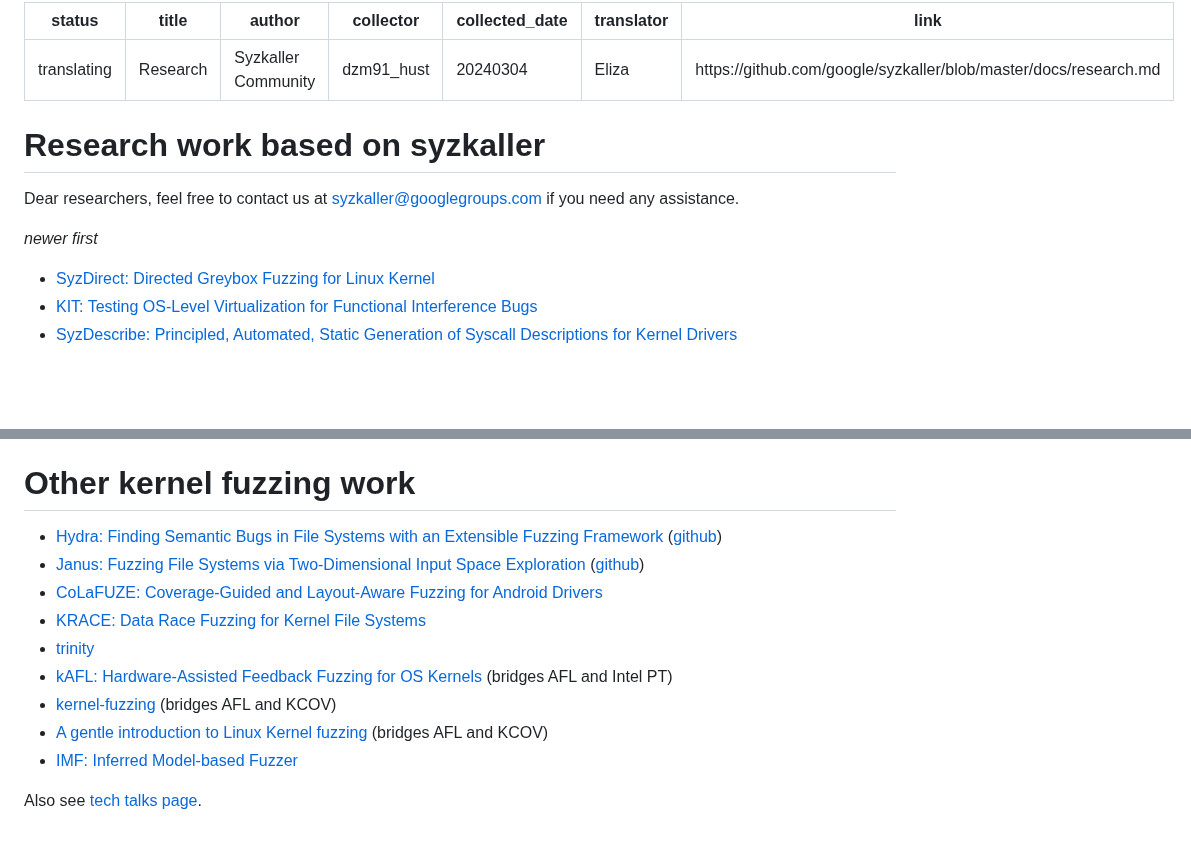
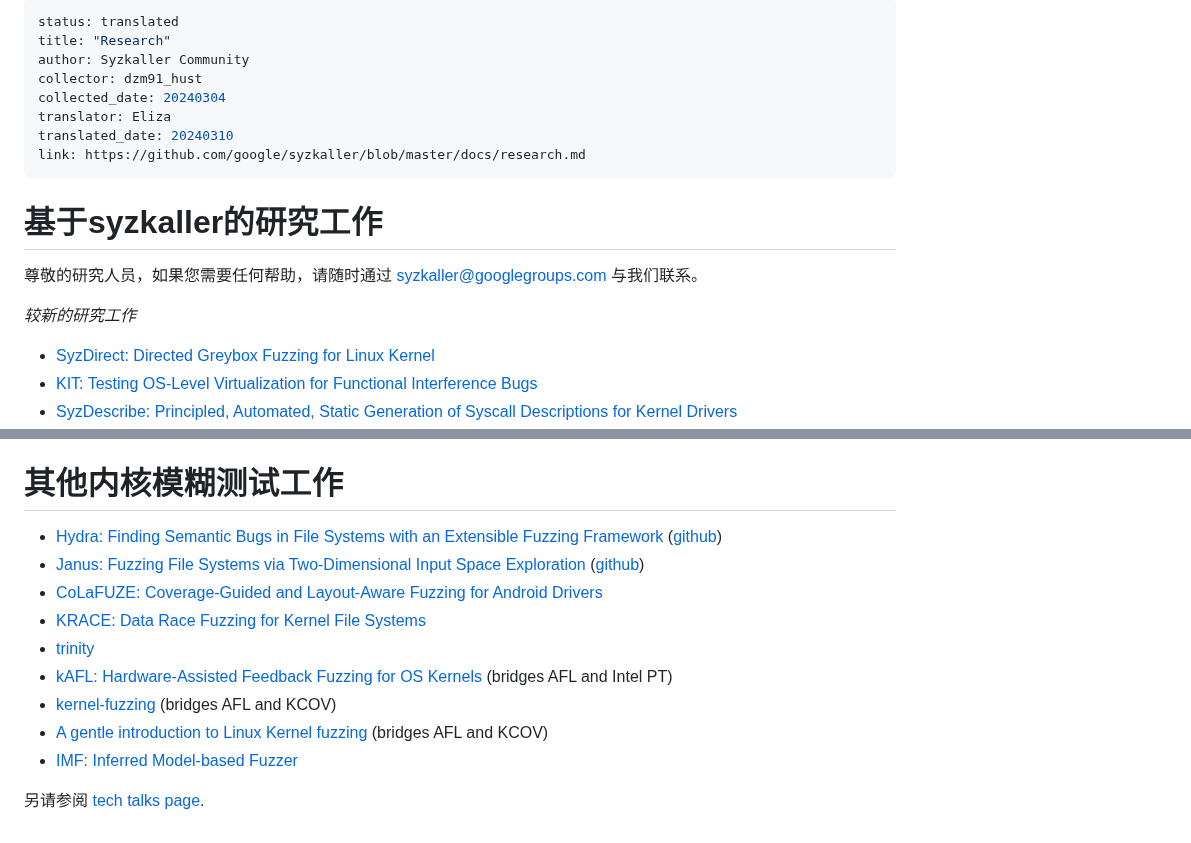
Before and after one commit to hust-open-atom-club/TranslateProject, a Markdown page: sources/syzkaller/research.md, 2 parts joined by grey strips. GitHub-like rendering; blank space fills up the shorter version.

Commit message:
update sources/syzkaller/research.md.
Signed-off-by: Eliza <3117096215@qq.com>

```diff
--- a/sources/syzkaller/research.md
+++ b/sources/syzkaller/research.md
@@ -1,18 +1,19 @@
 ---
-status: translating
+status: translated
 title: "Research"
 author: Syzkaller Community
 collector: dzm91_hust
 collected_date: 20240304
 translator: Eliza
+translated_date: 20240310
 link: https://github.com/google/syzkaller/blob/master/docs/research.md
 ---
 
-# Research work based on syzkaller
+# 基于syzkaller的研究工作
 
-Dear researchers, feel free to contact us at syzkaller@googlegroups.com if you need any assistance.
+尊敬的研究人员，如果您需要任何帮助，请随时通过 syzkaller@googlegroups.com 与我们联系。
 
-_newer first_
+_较新的研究工作_
 * [SyzDirect: Directed Greybox Fuzzing for Linux Kernel](https://dl.acm.org/doi/abs/10.1145/3576915.3623146)
 * [KIT: Testing OS-Level Virtualization for Functional Interference Bugs](https://doi.org/10.1145/3575693.3575731)
 * [SyzDescribe: Principled, Automated, Static Generation of Syscall Descriptions for Kernel Drivers](https://github.com/seclab-ucr/SyzDescribe)
@@ -55,7 +56,7 @@ _newer first_
 * [Drill the Apple Core: Up & Down](https://i.blackhat.com/eu-18/Wed-Dec-5/eu-18-Juwei_Lin-Drill-The-Apple-Core.pdf)
 * [WSL Reloaded](https://www.slideshare.net/AnthonyLAOUHINETSUEI/wsl-reloaded)
 
-# Other kernel fuzzing work
+# 其他内核模糊测试工作
 
 * [Hydra: Finding Semantic Bugs in File Systems with an Extensible Fuzzing Framework](https://squizz617.github.io/pubs/hydra-sosp19.pdf) ([github](https://github.com/sslab-gatech/hydra))
 * [Janus: Fuzzing File Systems via Two-Dimensional Input Space Exploration](https://gts3.org/assets/papers/2019/xu:janus.pdf) ([github](https://github.com/sslab-gatech/janus))
@@ -67,4 +68,4 @@ _newer first_
 * [A gentle introduction to Linux Kernel fuzzing](https://blog.cloudflare.com/a-gentle-introduction-to-linux-kernel-fuzzing/) (bridges AFL and KCOV)
 * [IMF: Inferred Model-based Fuzzer](https://acmccs.github.io/papers/p2345-hanA.pdf)
 
-Also see [tech talks page](/docs/talks.md).
+另请参阅 [tech talks page](/docs/talks.md).
```
